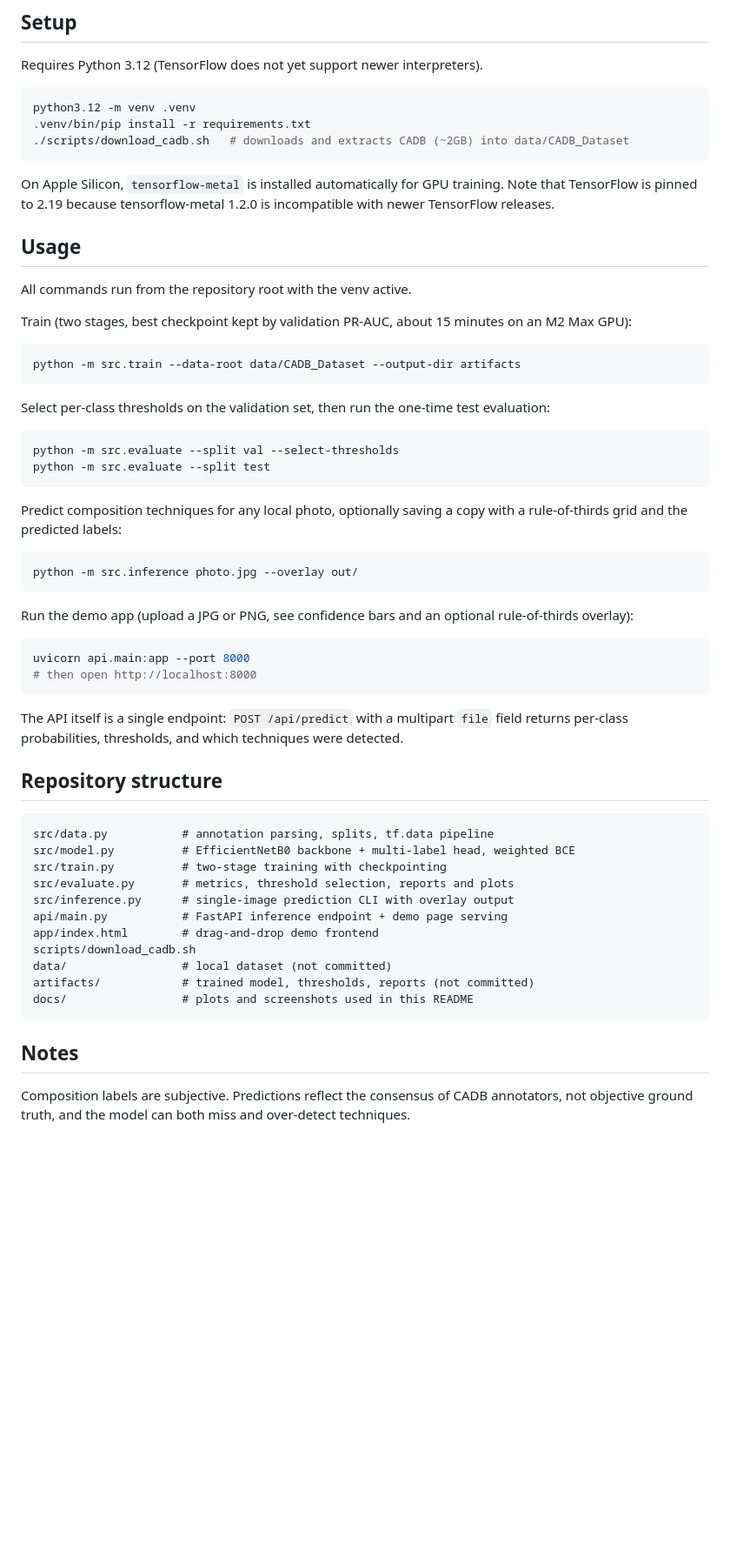
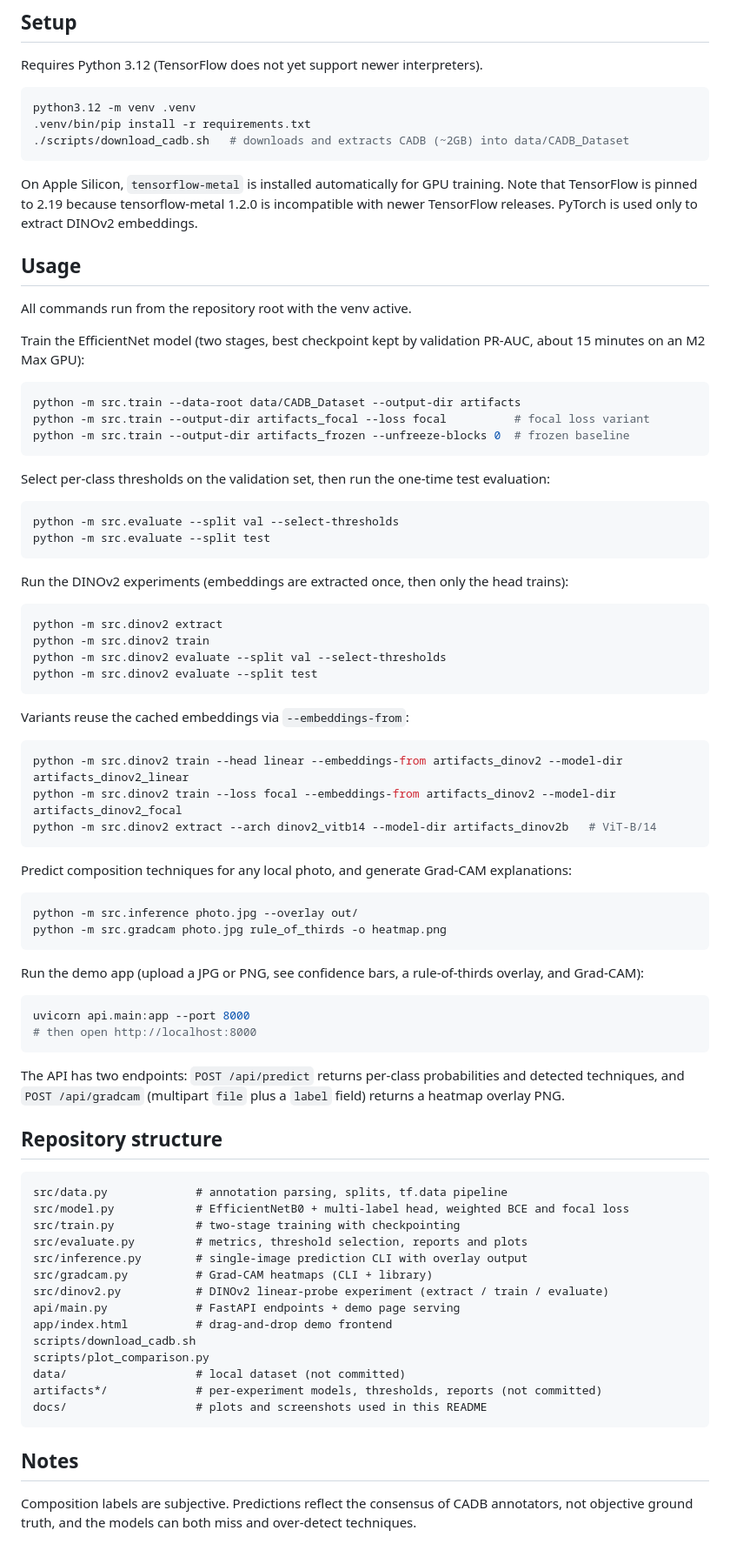
Before and after one commit to andrewhxd/photo-composition-analyzer, a Markdown page: README.md, the part around the change printed below. Shown: that part at 87% size. GitHub-like rendering; blank space fills up the shorter version.

````diff
--- a/README.md
+++ b/README.md
@@ -78,15 +125,18 @@ python3.12 -m venv .venv
 
 On Apple Silicon, `tensorflow-metal` is installed automatically for GPU training.
 Note that TensorFlow is pinned to 2.19 because tensorflow-metal 1.2.0 is incompatible with newer TensorFlow releases.
+PyTorch is used only to extract DINOv2 embeddings.
 
 ## Usage
 
 All commands run from the repository root with the venv active.
 
-Train (two stages, best checkpoint kept by validation PR-AUC, about 15 minutes on an M2 Max GPU):
+Train the EfficientNet model (two stages, best checkpoint kept by validation PR-AUC, about 15 minutes on an M2 Max GPU):
 
 ```bash
 python -m src.train --data-root data/CADB_Dataset --output-dir artifacts
+python -m src.train --output-dir artifacts_focal --loss focal          # focal loss variant
+python -m src.train --output-dir artifacts_frozen --unfreeze-blocks 0  # frozen baseline
 ```
 
 Select per-class thresholds on the validation set, then run the one-time test evaluation:
@@ -96,38 +146,59 @@ python -m src.evaluate --split val --select-thresholds
 python -m src.evaluate --split test
 ```
 
-Predict composition techniques for any local photo, optionally saving a copy with a rule-of-thirds grid and the predicted labels:
+Run the DINOv2 experiments (embeddings are extracted once, then only the head trains):
+
+```bash
+python -m src.dinov2 extract
+python -m src.dinov2 train
+python -m src.dinov2 evaluate --split val --select-thresholds
+python -m src.dinov2 evaluate --split test
+```
+
+Variants reuse the cached embeddings via `--embeddings-from`:
+
+```bash
+python -m src.dinov2 train --head linear --embeddings-from artifacts_dinov2 --model-dir artifacts_dinov2_linear
+python -m src.dinov2 train --loss focal --embeddings-from artifacts_dinov2 --model-dir artifacts_dinov2_focal
+python -m src.dinov2 extract --arch dinov2_vitb14 --model-dir artifacts_dinov2b   # ViT-B/14
+```
+
+Predict composition techniques for any local photo, and generate Grad-CAM explanations:
 
 ```bash
 python -m src.inference photo.jpg --overlay out/
+python -m src.gradcam photo.jpg rule_of_thirds -o heatmap.png
 ```
 
-Run the demo app (upload a JPG or PNG, see confidence bars and an optional rule-of-thirds overlay):
+Run the demo app (upload a JPG or PNG, see confidence bars, a rule-of-thirds overlay, and Grad-CAM):
 
 ```bash
 uvicorn api.main:app --port 8000
 # then open http://localhost:8000
 ```
 
-The API itself is a single endpoint: `POST /api/predict` with a multipart `file` field returns per-class probabilities, thresholds, and which techniques were detected.
+The API has two endpoints: `POST /api/predict` returns per-class probabilities and detected techniques, and `POST /api/gradcam` (multipart `file` plus a `label` field) returns a heatmap overlay PNG.
 
 ## Repository structure
 
 ```text
-src/data.py           # annotation parsing, splits, tf.data pipeline
-src/model.py          # EfficientNetB0 backbone + multi-label head, weighted BCE
-src/train.py          # two-stage training with checkpointing
-src/evaluate.py       # metrics, threshold selection, reports and plots
-src/inference.py      # single-image prediction CLI with overlay output
-api/main.py           # FastAPI inference endpoint + demo page serving
-app/index.html        # drag-and-drop demo frontend
+src/data.py             # annotation parsing, splits, tf.data pipeline
+src/model.py            # EfficientNetB0 + multi-label head, weighted BCE and focal loss
+src/train.py            # two-stage training with checkpointing
+src/evaluate.py         # metrics, threshold selection, reports and plots
+src/inference.py        # single-image prediction CLI with overlay output
+src/gradcam.py          # Grad-CAM heatmaps (CLI + library)
+src/dinov2.py           # DINOv2 linear-probe experiment (extract / train / evaluate)
+api/main.py             # FastAPI endpoints + demo page serving
+app/index.html          # drag-and-drop demo frontend
 scripts/download_cadb.sh
-data/                 # local dataset (not committed)
-artifacts/            # trained model, thresholds, reports (not committed)
-docs/                 # plots and screenshots used in this README
+scripts/plot_comparison.py
+data/                   # local dataset (not committed)
+artifacts*/             # per-experiment models, thresholds, reports (not committed)
+docs/                   # plots and screenshots used in this README
 ```
 
 ## Notes
 
 Composition labels are subjective.
-Predictions reflect the consensus of CADB annotators, not objective ground truth, and the model can both miss and over-detect techniques.
+Predictions reflect the consensus of CADB annotators, not objective ground truth, and the models can both miss and over-detect techniques.
````
Also changed, not shown: other parts of README.md (+70 -23 lines), docs/DESIGN.md (added, +88 -0 lines), docs/MODEL_DECISIONS.md (added, +99 -0 lines), docs/comparison_ap.png (added), 2 other files.
